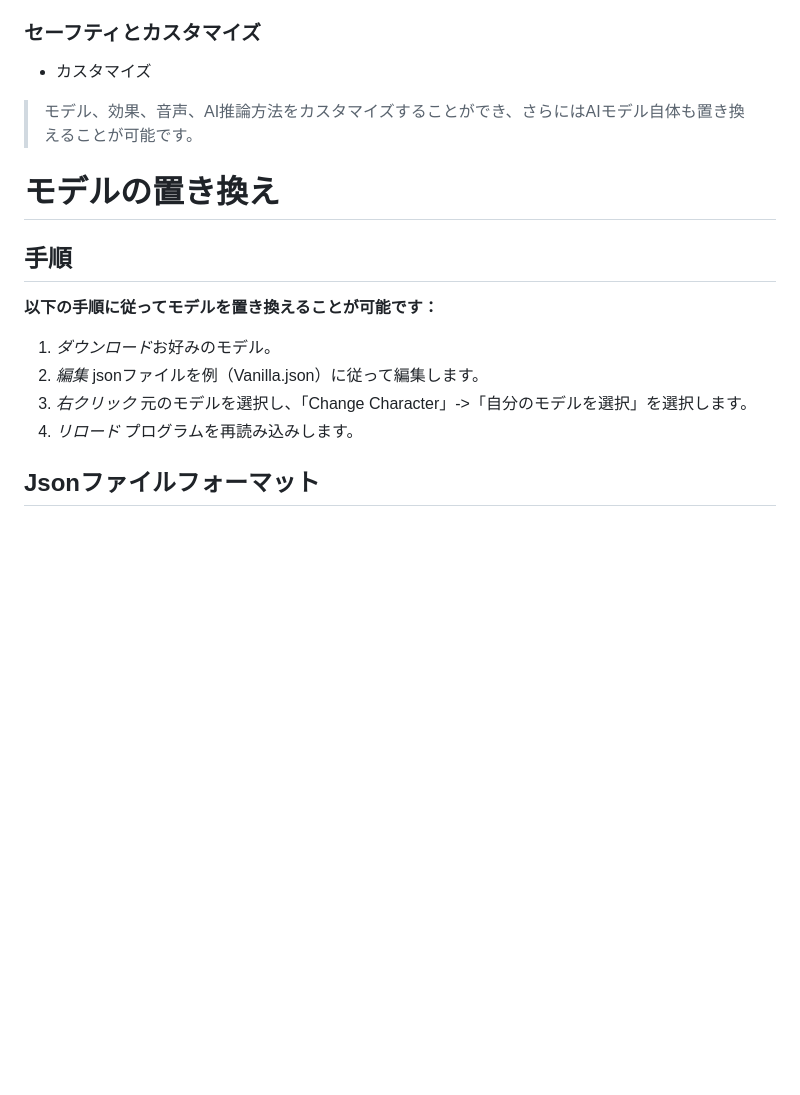
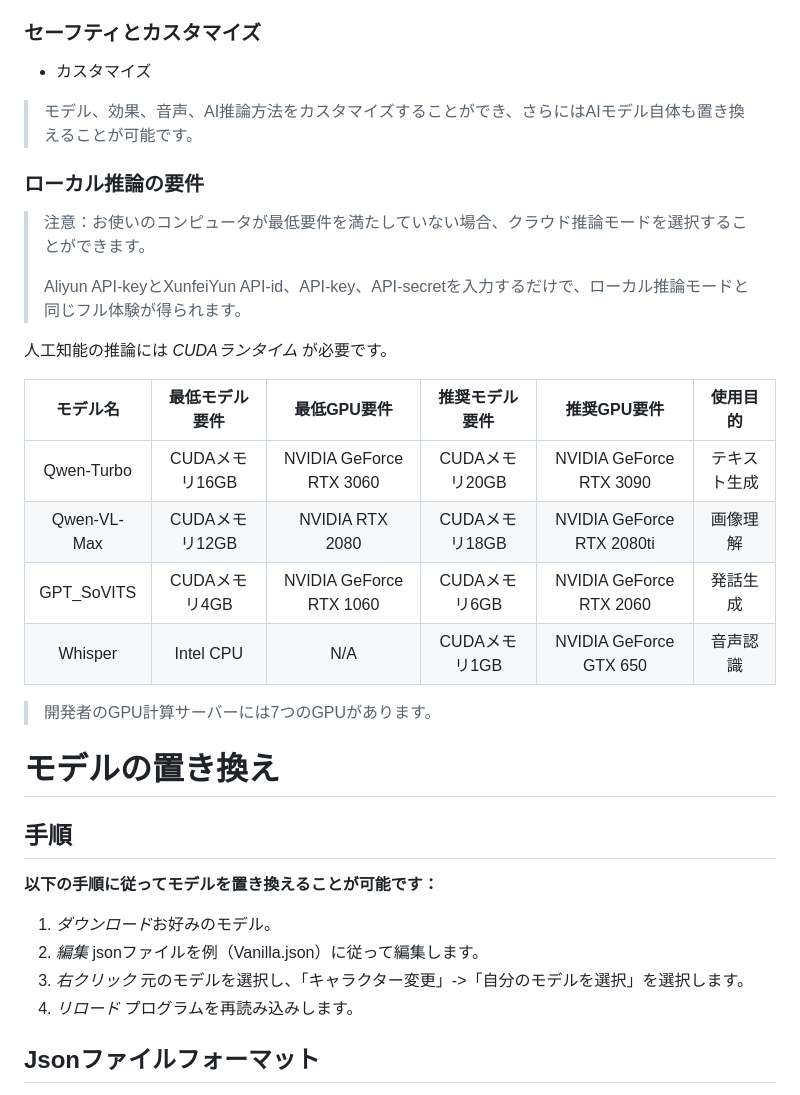
Before and after one commit to chugf/Agentic-AI-Desktop-Pet, a Markdown page: README_ja.md, the part around the change. GitHub-like rendering; blank space fills up the shorter version.

```diff
--- a/README_ja.md
+++ b/README_ja.md
@@ -41,6 +41,23 @@
 
 > モデル、効果、音声、AI推論方法をカスタマイズすることができ、さらにはAIモデル自体も置き換えることが可能です。
 
+### ローカル推論の要件
+
+> 注意：お使いのコンピュータが最低要件を満たしていない場合、クラウド推論モードを選択することができます。
+>
+> Aliyun API-keyとXunfeiYun API-id、API-key、API-secretを入力するだけで、ローカル推論モードと同じフル体験が得られます。
+
+人工知能の推論には *CUDAランタイム* が必要です。
+
+|    モデル名     |   最低モデル要件   |         最低GPU要件         |   推奨モデル要件   |          推奨GPU要件          |  使用目的  |
+|:-----------:|:-----------:|:-----------------------:|:-----------:|:-------------------------:|:------:|
+| Qwen-Turbo  | CUDAメモリ16GB | NVIDIA GeForce RTX 3060 | CUDAメモリ20GB |  NVIDIA GeForce RTX 3090  | テキスト生成 |
+| Qwen-VL-Max | CUDAメモリ12GB |     NVIDIA RTX 2080     | CUDAメモリ18GB | NVIDIA GeForce RTX 2080ti |  画像理解  |
+| GPT_SoVITS  | CUDAメモリ4GB  | NVIDIA GeForce RTX 1060 | CUDAメモリ6GB  |  NVIDIA GeForce RTX 2060  |  発話生成  |
+|   Whisper   |  Intel CPU  |           N/A           | CUDAメモリ1GB  |  NVIDIA GeForce GTX 650   |  音声認識  |
+
+> 開発者のGPU計算サーバーには7つのGPUがあります。
+
 # モデルの置き換え
 
 ## 手順
@@ -49,7 +66,7 @@
 
 1. *ダウンロード*お好みのモデル。
 2. *編集* jsonファイルを例（Vanilla.json）に従って編集します。
-3. *右クリック* 元のモデルを選択し、「Change Character」->「自分のモデルを選択」を選択します。
+3. *右クリック* 元のモデルを選択し、「キャラクター変更」->「自分のモデルを選択」を選択します。
 4. *リロード* プログラムを再読み込みします。
 
 ## Jsonファイルフォーマット
```
Also changed, not shown: README.md (+29 -0 lines), README_zh.md (+17 -0 lines).
